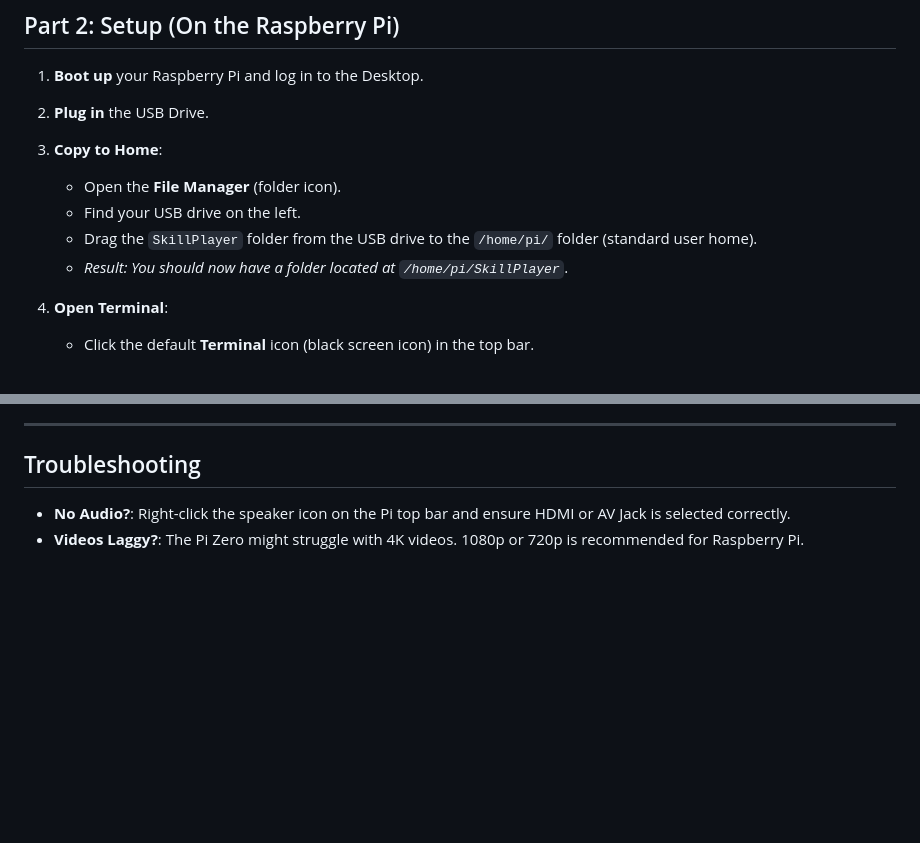
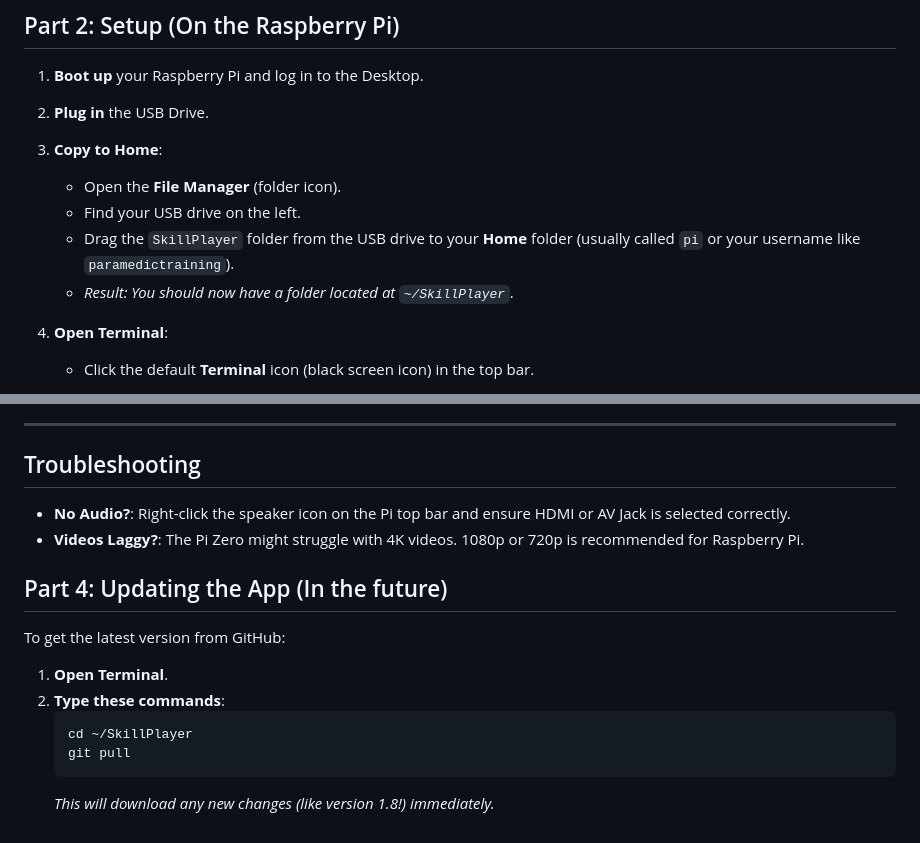
Before and after one commit to SirHodges/SkillPlayer, a Markdown page: SkillPlayer/RASPBERRY_PI.md, 2 parts joined by grey strips. GitHub-like rendering; blank space fills up the shorter version.

Commit message:
docs: added update instructions

````diff
--- a/SkillPlayer/RASPBERRY_PI.md
+++ b/SkillPlayer/RASPBERRY_PI.md
@@ -60,8 +60,8 @@ You can either download the code directly from GitHub (easiest) or transfer it v
 3.  **Copy to Home**:
     *   Open the **File Manager** (folder icon).
     *   Find your USB drive on the left.
-    *   Drag the `SkillPlayer` folder from the USB drive to the `/home/pi/` folder (standard user home).
-    *   *Result: You should now have a folder located at `/home/pi/SkillPlayer`*.
+    *   Drag the `SkillPlayer` folder from the USB drive to your **Home** folder (usually called `pi` or your username like `paramedictraining`).
+    *   *Result: You should now have a folder located at `~/SkillPlayer`*.
 
 4.  **Open Terminal**:
     *   Click the default **Terminal** icon (black screen icon) in the top bar.
@@ -107,3 +107,15 @@ Now you check double-click it anytime to launch the app!
 ## Troubleshooting
 - **No Audio?**: Right-click the speaker icon on the Pi top bar and ensure HDMI or AV Jack is selected correctly.
 - **Videos Laggy?**: The Pi Zero might struggle with 4K videos. 1080p or 720p is recommended for Raspberry Pi.
+
+## Part 4: Updating the App (In the future)
+
+To get the latest version from GitHub:
+
+1.  **Open Terminal**.
+2.  **Type these commands**:
+    ```bash
+    cd ~/SkillPlayer
+    git pull
+    ```
+    *This will download any new changes (like version 1.8!) immediately.*
````
